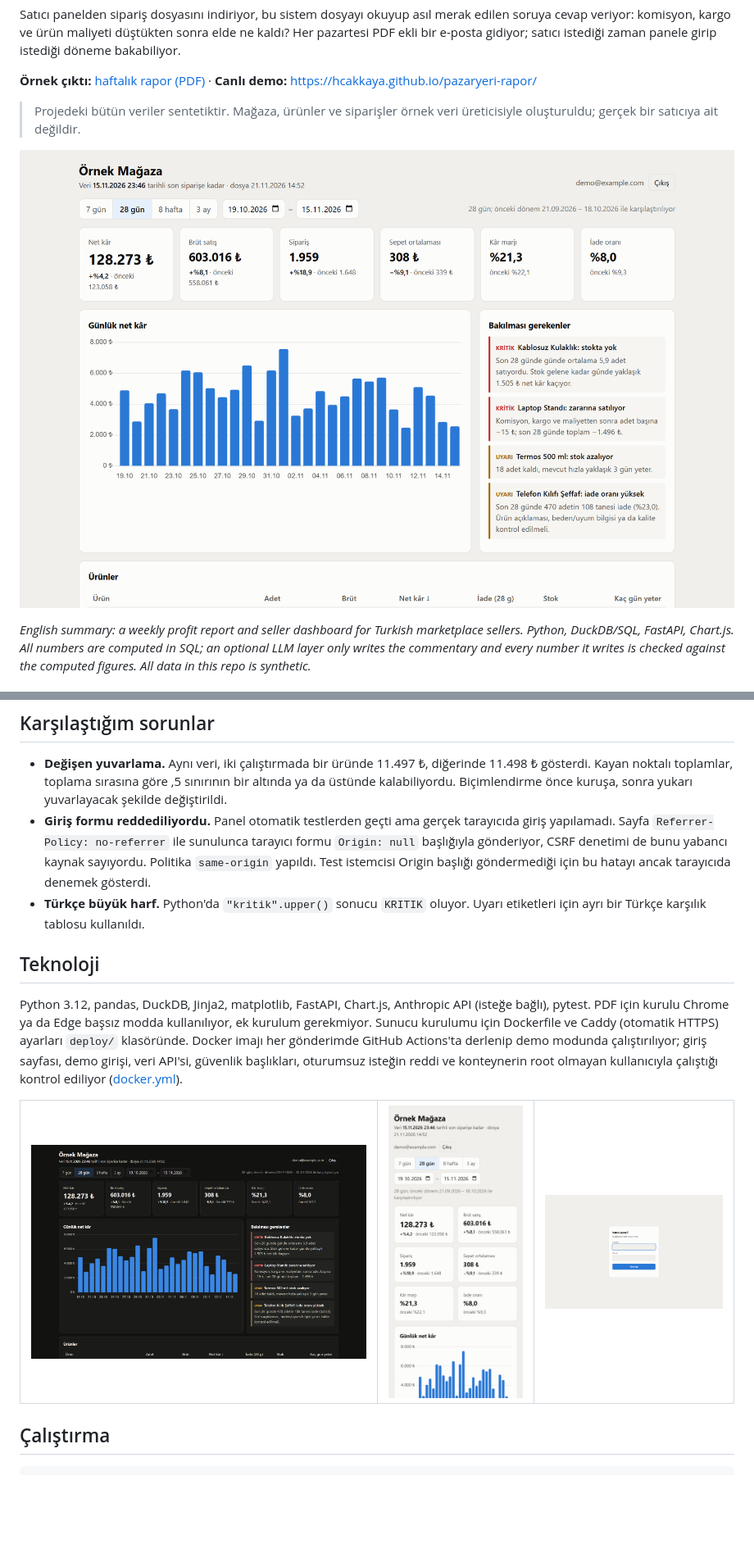
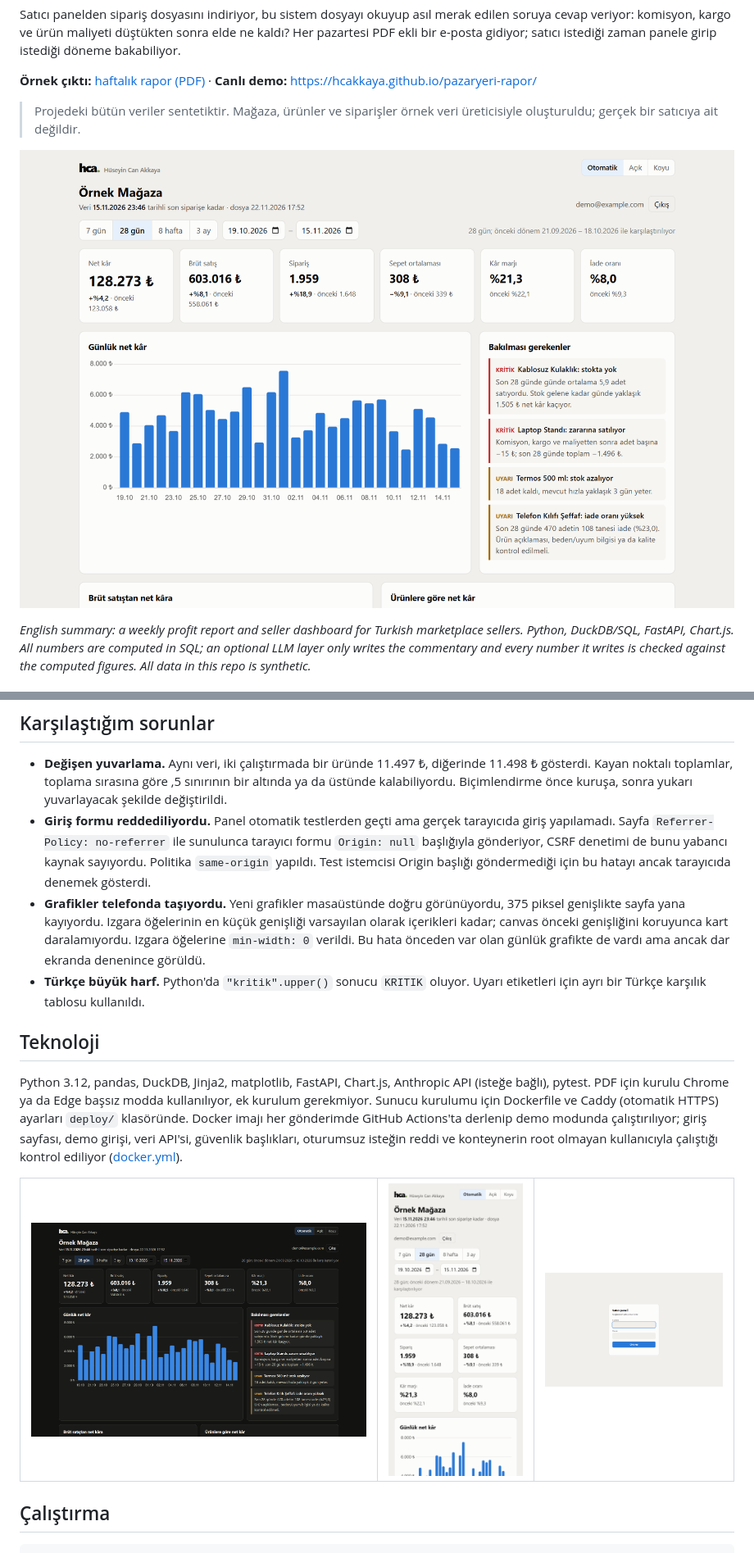
Before and after one commit to HCAKKAYA/pazaryeri-rapor, a Markdown page: README.md, 2 parts joined by grey strips. Shown at 82% size. Drawn GitHub-style; pictures changed too: docs/img/panel-koyu.png, docs/img/panel-mobil.png, docs/img/panel.png; blank space fills up the shorter version.

```diff
--- a/README.md
+++ b/README.md
@@ -121,6 +123,7 @@ flowchart LR
 
 - **Değişen yuvarlama.** Aynı veri, iki çalıştırmada bir üründe 11.497 ₺, diğerinde 11.498 ₺ gösterdi. Kayan noktalı toplamlar, toplama sırasına göre ,5 sınırının bir altında ya da üstünde kalabiliyordu. Biçimlendirme önce kuruşa, sonra yukarı yuvarlayacak şekilde değiştirildi.
 - **Giriş formu reddediliyordu.** Panel otomatik testlerden geçti ama gerçek tarayıcıda giriş yapılamadı. Sayfa `Referrer-Policy: no-referrer` ile sunulunca tarayıcı formu `Origin: null` başlığıyla gönderiyor, CSRF denetimi de bunu yabancı kaynak sayıyordu. Politika `same-origin` yapıldı. Test istemcisi Origin başlığı göndermediği için bu hatayı ancak tarayıcıda denemek gösterdi.
+- **Grafikler telefonda taşıyordu.** Yeni grafikler masaüstünde doğru görünüyordu, 375 piksel genişlikte sayfa yana kayıyordu. Izgara öğelerinin en küçük genişliği varsayılan olarak içerikleri kadar; canvas önceki genişliğini koruyunca kart daralamıyordu. Izgara öğelerine `min-width: 0` verildi. Bu hata önceden var olan günlük grafikte de vardı ama ancak dar ekranda denenince görüldü.
 - **Türkçe büyük harf.** Python'da `"kritik".upper()` sonucu `KRITIK` oluyor. Uyarı etiketleri için ayrı bir Türkçe karşılık tablosu kullanıldı.
 
 ## Teknoloji
```
Also changed, not shown: other parts of README.md (+3 -1 lines), docs/img/grafikler.png (added), 3 other files.
